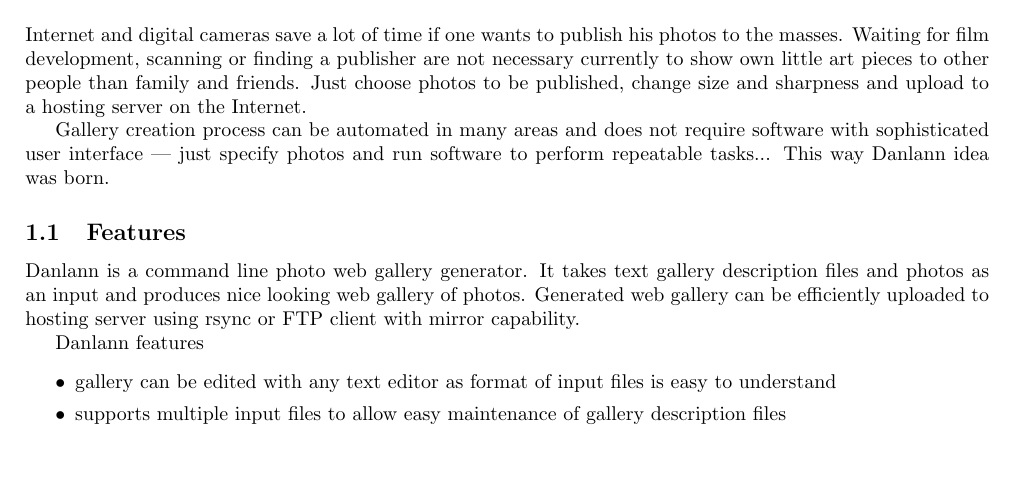
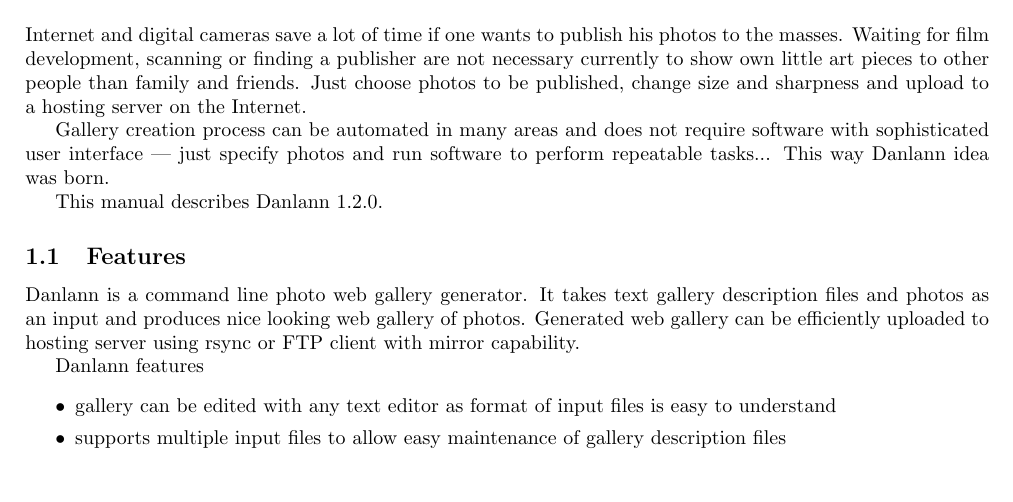
Before and after one commit to BackupTheBerlios/danlann-svn, a LaTeX document (danlann-manual/trunk/danlann-manual.tex): part of page 1 of 7, cut so that both start at the same text, the shorter picture padded with empty space. Compiled offline with pdfLaTeX.

Commit message:
- info about danlann being described

```diff
--- a/danlann-manual/trunk/danlann-manual.tex
+++ b/danlann-manual/trunk/danlann-manual.tex
@@ -30,6 +30,8 @@
 Gallery creation process can be automated in many areas and does not require
 software with sophisticated user interface --- just specify photos and run
 software to perform repeatable tasks... This way Danlann idea was born.
+
+This manual describes Danlann~1.2.0.
 
 \subsection{Features}
 Danlann is a~command line photo web gallery generator.
```
